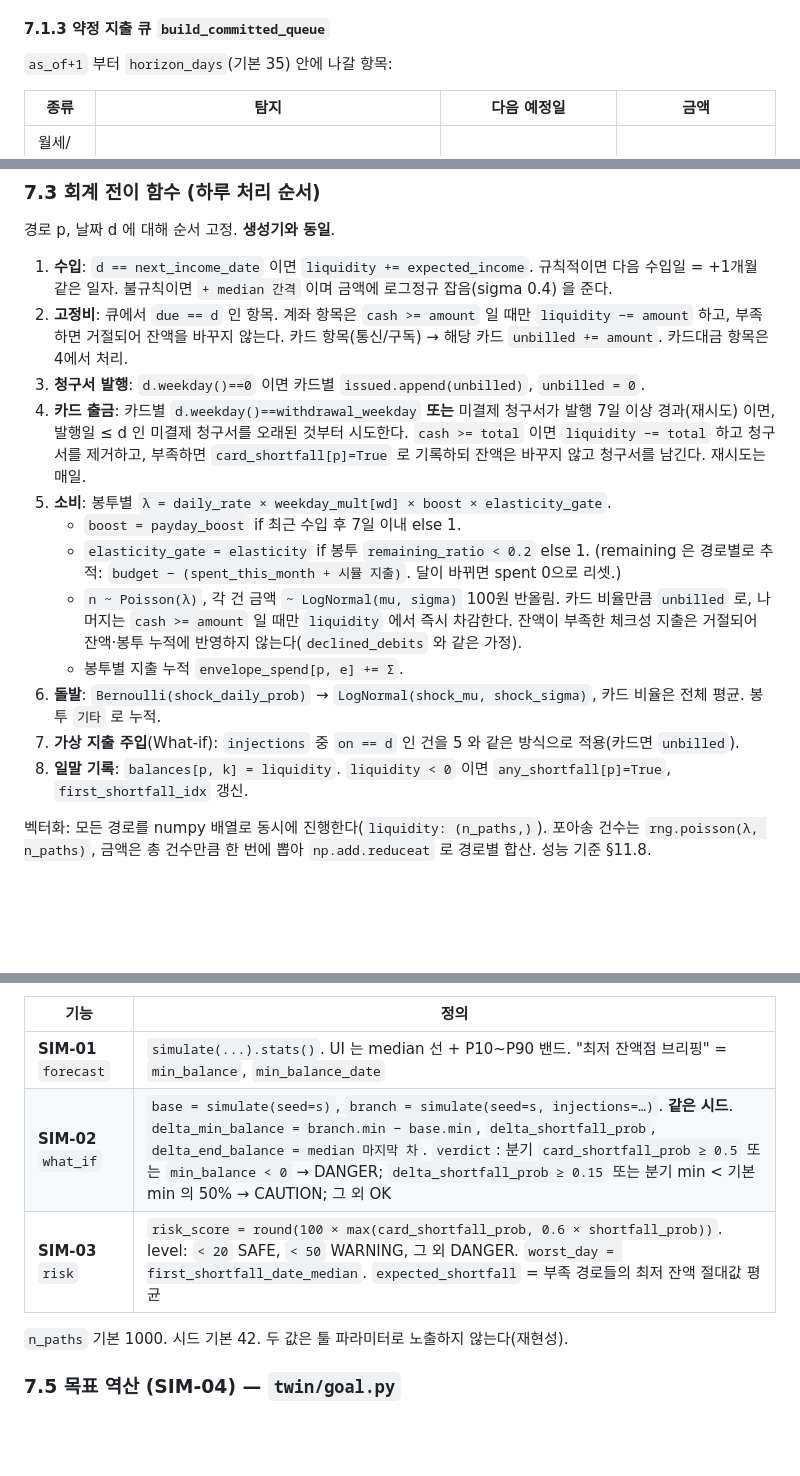
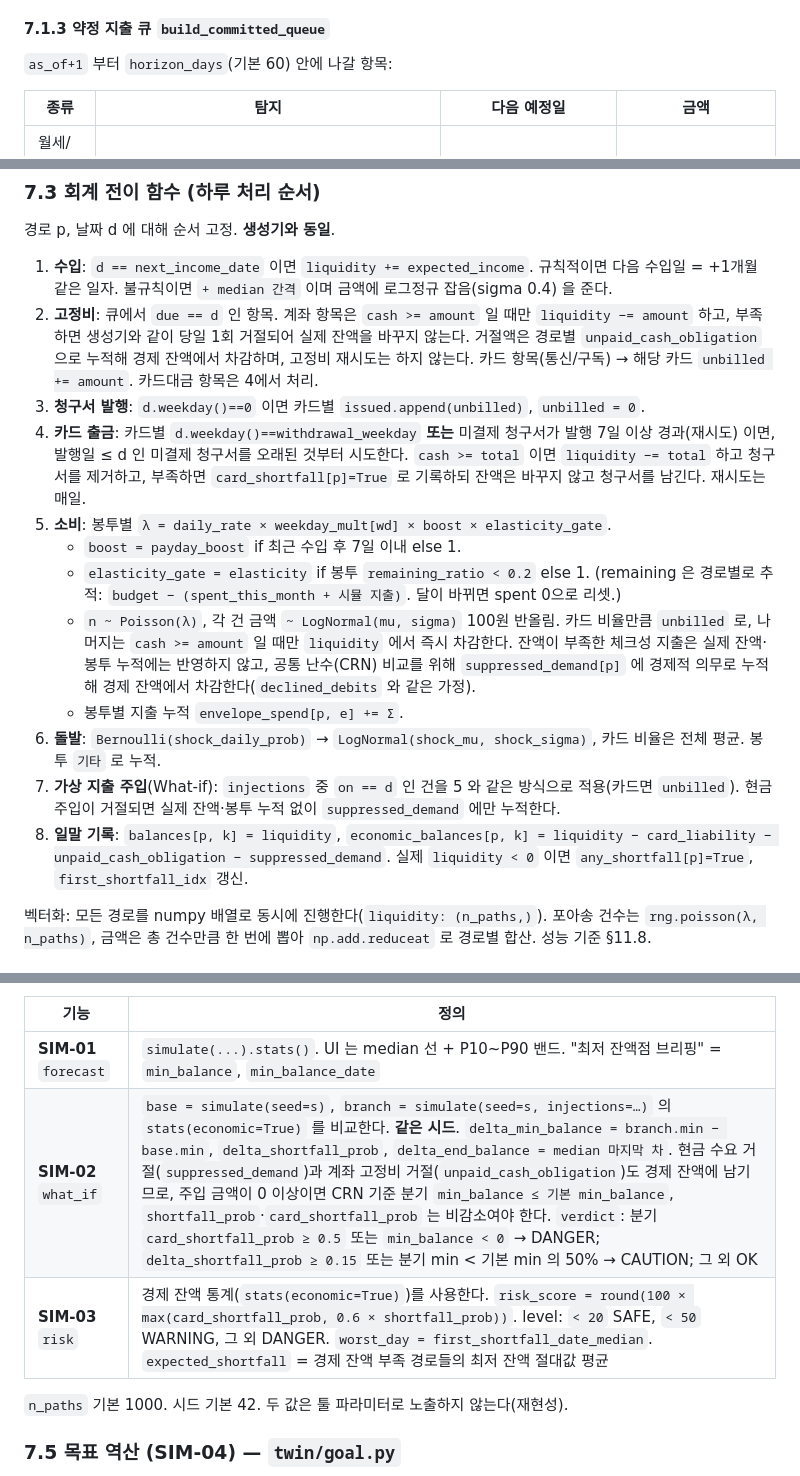
Before and after one commit to hojunjeon/FDT, a Markdown page: docs/03_FDT_설계.md, 3 parts joined by grey strips. Rendered like a GitHub page; blank space fills up the shorter version.

Commit message:
문서: 전이 실패 의무와 What-if 정합화

```diff
--- a/docs/03_FDT_설계.md
+++ b/docs/03_FDT_설계.md
@@ -242,7 +242,7 @@ stub 파일의 함수 시그니처는 **계약**이다. 바꿔야 하면 이 문
 
 #### 7.1.3 약정 지출 큐 `build_committed_queue`
 
-`as_of+1` 부터 `horizon_days`(기본 35) 안에 나갈 항목:
+`as_of+1` 부터 `horizon_days`(기본 60) 안에 나갈 항목:
 
 | 종류 | 탐지 | 다음 예정일 | 금액 |
 | --- | --- | --- | --- |
@@ -323,17 +323,17 @@ stub 파일의 함수 시그니처는 **계약**이다. 바꿔야 하면 이 문
 경로 p, 날짜 d 에 대해 순서 고정. **생성기와 동일**.
 
 1. **수입**: `d == next_income_date` 이면 `liquidity += expected_income`. 규칙적이면 다음 수입일 = +1개월 같은 일자. 불규칙이면 `+ median 간격` 이며 금액에 로그정규 잡음(sigma 0.4) 을 준다.
-2. **고정비**: 큐에서 `due == d` 인 항목. 계좌 항목은 `cash >= amount` 일 때만 `liquidity −= amount` 하고, 부족하면 거절되어 잔액을 바꾸지 않는다. 카드 항목(통신/구독) → 해당 카드 `unbilled += amount`. 카드대금 항목은 4에서 처리.
+2. **고정비**: 큐에서 `due == d` 인 항목. 계좌 항목은 `cash >= amount` 일 때만 `liquidity −= amount` 하고, 부족하면 생성기와 같이 당일 1회 거절되어 실제 잔액을 바꾸지 않는다. 거절액은 경로별 `unpaid_cash_obligation` 으로 누적해 경제 잔액에서 차감하며, 고정비 재시도는 하지 않는다. 카드 항목(통신/구독) → 해당 카드 `unbilled += amount`. 카드대금 항목은 4에서 처리.
 3. **청구서 발행**: `d.weekday()==0` 이면 카드별 `issued.append(unbilled)`, `unbilled = 0`.
 4. **카드 출금**: 카드별 `d.weekday()==withdrawal_weekday` **또는** 미결제 청구서가 발행 7일 이상 경과(재시도) 이면, 발행일 ≤ d 인 미결제 청구서를 오래된 것부터 시도한다. `cash >= total` 이면 `liquidity −= total` 하고 청구서를 제거하고, 부족하면 `card_shortfall[p]=True` 로 기록하되 잔액은 바꾸지 않고 청구서를 남긴다. 재시도는 매일.
 5. **소비**: 봉투별 `λ = daily_rate × weekday_mult[wd] × boost × elasticity_gate`.
    - `boost = payday_boost` if 최근 수입 후 7일 이내 else 1.
    - `elasticity_gate = elasticity` if 봉투 `remaining_ratio < 0.2` else 1. (remaining 은 경로별로 추적: `budget − (spent_this_month + 시뮬 지출)`. 달이 바뀌면 spent 0으로 리셋.)
-   - `n ~ Poisson(λ)`, 각 건 금액 `~ LogNormal(mu, sigma)` 100원 반올림. 카드 비율만큼 `unbilled` 로, 나머지는 `cash >= amount` 일 때만 `liquidity` 에서 즉시 차감한다. 잔액이 부족한 체크성 지출은 거절되어 잔액·봉투 누적에 반영하지 않는다(`declined_debits` 와 같은 가정).
+   - `n ~ Poisson(λ)`, 각 건 금액 `~ LogNormal(mu, sigma)` 100원 반올림. 카드 비율만큼 `unbilled` 로, 나머지는 `cash >= amount` 일 때만 `liquidity` 에서 즉시 차감한다. 잔액이 부족한 체크성 지출은 실제 잔액·봉투 누적에는 반영하지 않고, 공통 난수(CRN) 비교를 위해 `suppressed_demand[p]` 에 경제적 의무로 누적해 경제 잔액에서 차감한다(`declined_debits` 와 같은 가정).
    - 봉투별 지출 누적 `envelope_spend[p, e] += Σ`.
 6. **돌발**: `Bernoulli(shock_daily_prob)` → `LogNormal(shock_mu, shock_sigma)`, 카드 비율은 전체 평균. 봉투 `기타` 로 누적.
-7. **가상 지출 주입**(What-if): `injections` 중 `on == d` 인 건을 5 와 같은 방식으로 적용(카드면 `unbilled`).
-8. **일말 기록**: `balances[p, k] = liquidity`. `liquidity < 0` 이면 `any_shortfall[p]=True`, `first_shortfall_idx` 갱신.
+7. **가상 지출 주입**(What-if): `injections` 중 `on == d` 인 건을 5 와 같은 방식으로 적용(카드면 `unbilled`). 현금 주입이 거절되면 실제 잔액·봉투 누적 없이 `suppressed_demand` 에만 누적한다.
+8. **일말 기록**: `balances[p, k] = liquidity`, `economic_balances[p, k] = liquidity − card_liability − unpaid_cash_obligation − suppressed_demand`. 실제 `liquidity < 0` 이면 `any_shortfall[p]=True`, `first_shortfall_idx` 갱신.
 
 벡터화: 모든 경로를 numpy 배열로 동시에 진행한다(`liquidity: (n_paths,)`). 포아송 건수는 `rng.poisson(λ, n_paths)`, 금액은 총 건수만큼 한 번에 뽑아 `np.add.reduceat` 로 경로별 합산. 성능 기준 §11.8.
 
@@ -347,8 +347,8 @@ stub 파일의 함수 시그니처는 **계약**이다. 바꿔야 하면 이 문
 | 기능 | 정의 |
 | --- | --- |
 | **SIM-01** `forecast` | `simulate(...).stats()`. UI 는 median 선 + P10~P90 밴드. "최저 잔액점 브리핑" = `min_balance`, `min_balance_date` |
-| **SIM-02** `what_if` | `base = simulate(seed=s)`, `branch = simulate(seed=s, injections=…)`. **같은 시드**. `delta_min_balance = branch.min − base.min`, `delta_shortfall_prob`, `delta_end_balance = median 마지막 차`. `verdict`: 분기 `card_shortfall_prob ≥ 0.5` 또는 `min_balance < 0` → DANGER; `delta_shortfall_prob ≥ 0.15` 또는 분기 min < 기본 min 의 50% → CAUTION; 그 외 OK |
-| **SIM-03** `risk` | `risk_score = round(100 × max(card_shortfall_prob, 0.6 × shortfall_prob))`. level: `< 20` SAFE, `< 50` WARNING, 그 외 DANGER. `worst_day = first_shortfall_date_median`. `expected_shortfall` = 부족 경로들의 최저 잔액 절대값 평균 |
+| **SIM-02** `what_if` | `base = simulate(seed=s)`, `branch = simulate(seed=s, injections=…)` 의 `stats(economic=True)` 를 비교한다. **같은 시드**. `delta_min_balance = branch.min − base.min`, `delta_shortfall_prob`, `delta_end_balance = median 마지막 차`. 현금 수요 거절(`suppressed_demand`)과 계좌 고정비 거절(`unpaid_cash_obligation`)도 경제 잔액에 남기므로, 주입 금액이 0 이상이면 CRN 기준 분기 `min_balance ≤ 기본 min_balance`, `shortfall_prob`·`card_shortfall_prob` 는 비감소여야 한다. `verdict`: 분기 `card_shortfall_prob ≥ 0.5` 또는 `min_balance < 0` → DANGER; `delta_shortfall_prob ≥ 0.15` 또는 분기 min < 기본 min 의 50% → CAUTION; 그 외 OK |
+| **SIM-03** `risk` | 경제 잔액 통계(`stats(economic=True)`)를 사용한다. `risk_score = round(100 × max(card_shortfall_prob, 0.6 × shortfall_prob))`. level: `< 20` SAFE, `< 50` WARNING, 그 외 DANGER. `worst_day = first_shortfall_date_median`. `expected_shortfall` = 경제 잔액 부족 경로들의 최저 잔액 절대값 평균 |
 
 `n_paths` 기본 1000. 시드 기본 42. 두 값은 툴 파라미터로 노출하지 않는다(재현성).
 
```
Also changed, not shown: other parts of docs/03_FDT_설계.md (+2 -0 lines).
